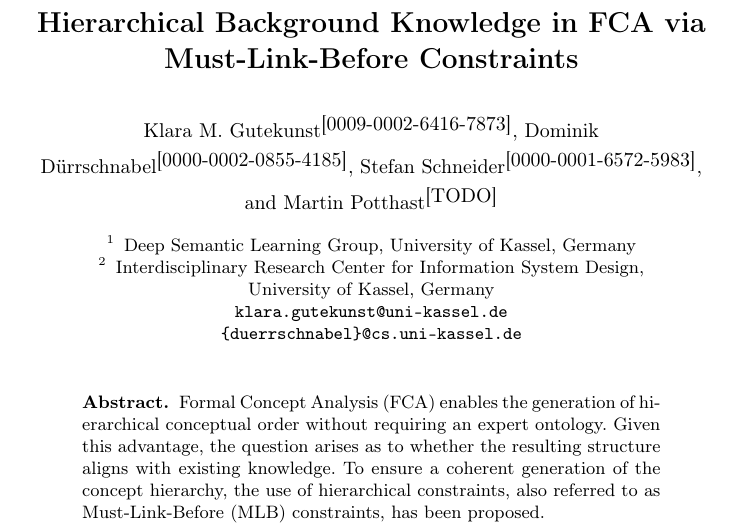
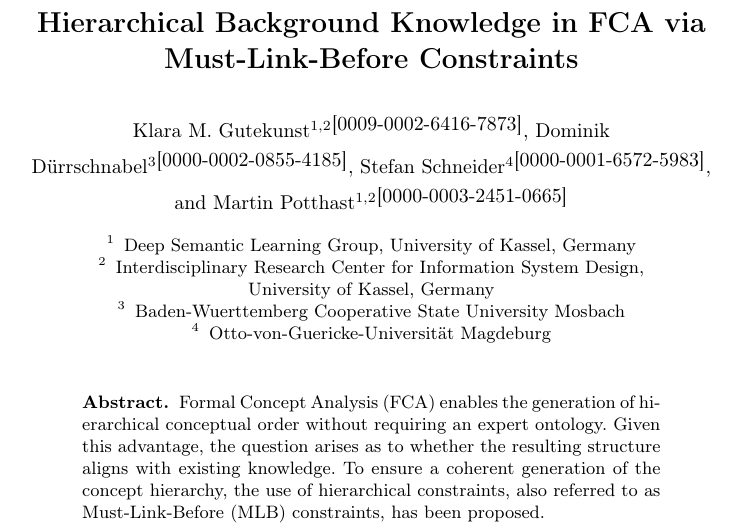
Before and after one commit to KlaraGtknst/fca-constrained-clustering, a LaTeX paper (main.tex): part of page 1 of 19, cut so that both start at the same text. Compiled offline with pdfLaTeX.

Commit message:
feat: Complete author infos

```diff
--- a/main.tex
+++ b/main.tex
@@ -76,6 +76,9 @@
 \newcommand{\authorD}{Martin Potthast}
 
 \newcommand{\emailA}{klara.gutekunst@uni-kassel.de}
+\newcommand{\emailB}{dominik.duerrschnabel@mosbach.dhbw.de}
+\newcommand{\emailC}{stefan.schneider@sschneider.de}
+\newcommand{\emailD}{martin.potthast@uni-kassel.de}
 %
 \title{Hierarchical Background Knowledge in FCA via Must-Link-Before Constraints}
 \titlerunning{Hierarchical Background Knowledge in FCA}
@@ -84,10 +87,10 @@
 % If the paper title is too long for the running head, you can set
 % an abbreviated paper title here
 %
-\author{\authorA{}\orcidID{0009-0002-6416-7873}
-        \and \authorB{}\orcidID{0000-0002-0855-4185}
-        \and \authorC{}\orcidID{0000-0001-6572-5983}
-        \and \authorD{}\orcidID{TODO}
+\author{\authorA{}\inst{1,2}\orcidID{0009-0002-6416-7873}
+        \and \authorB{}\inst{3}\orcidID{0000-0002-0855-4185}
+        \and \authorC{}\inst{4}\orcidID{0000-0001-6572-5983}
+        \and \authorD{}\inst{1,2}\orcidID{0000-0003-2451-0665}
 }
 
 %
@@ -99,8 +102,10 @@
         % \and Knowledge \& Data Engineering Group, University of Kassel, Germany
         \and Interdisciplinary Research Center for Information System Design,
         \mbox{University of Kassel, Germany} \\%
-        %\url{https://www.kde.cs.uni-kassel.de/} \\%
-        \email{\emailA{}\\ \{duerrschnabel\}@cs.uni-kassel.de}}
+        \and Baden-Wuerttemberg Cooperative State University Mosbach
+        \and Otto-von-Guericke-Universität Magdeburg \\%
+        % \email{\emailA{}\\ \emailB{}\\ \emailC{}\\ \emailD{}}
+}
 \maketitle              % typeset the header of the contribution
 
 \input{chapters/01_abstract}
```
